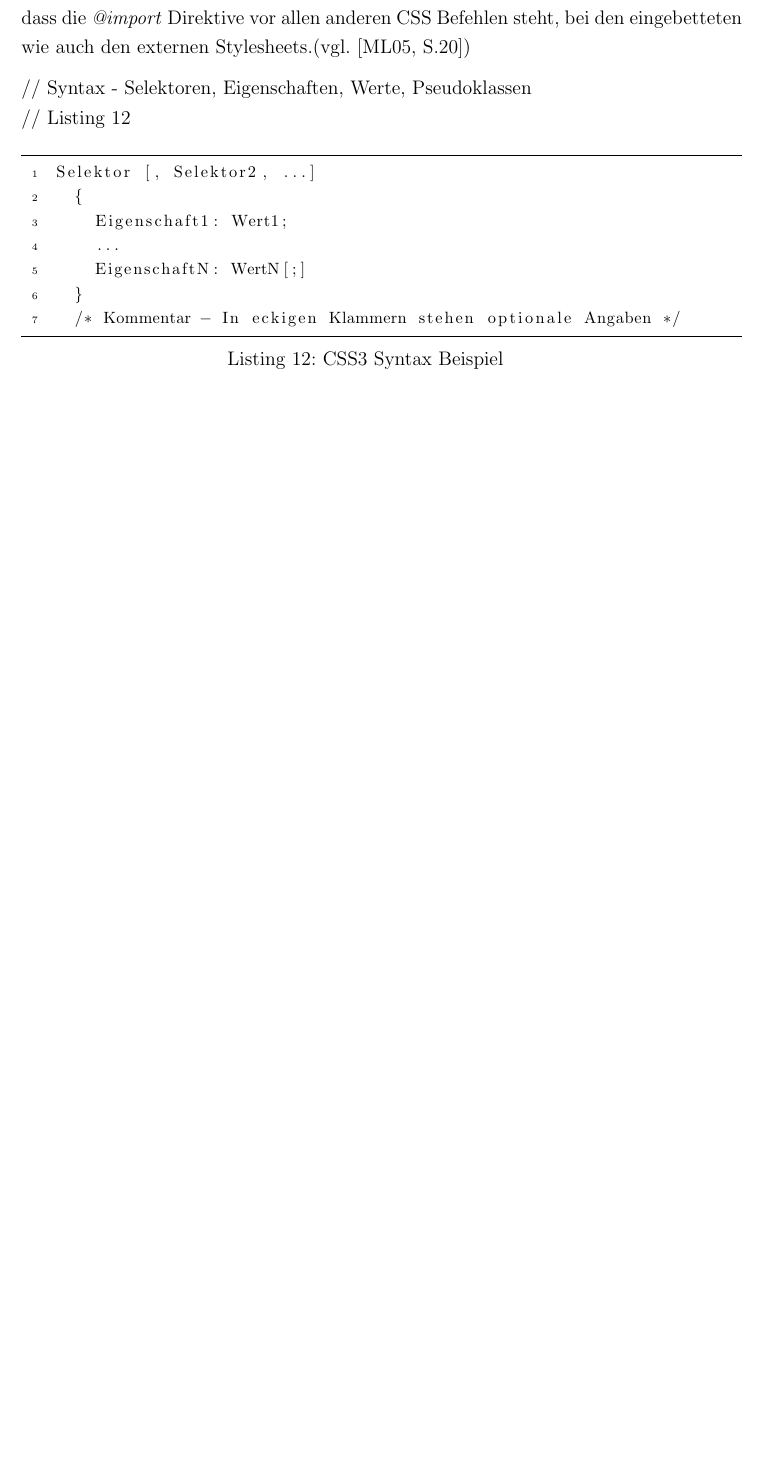
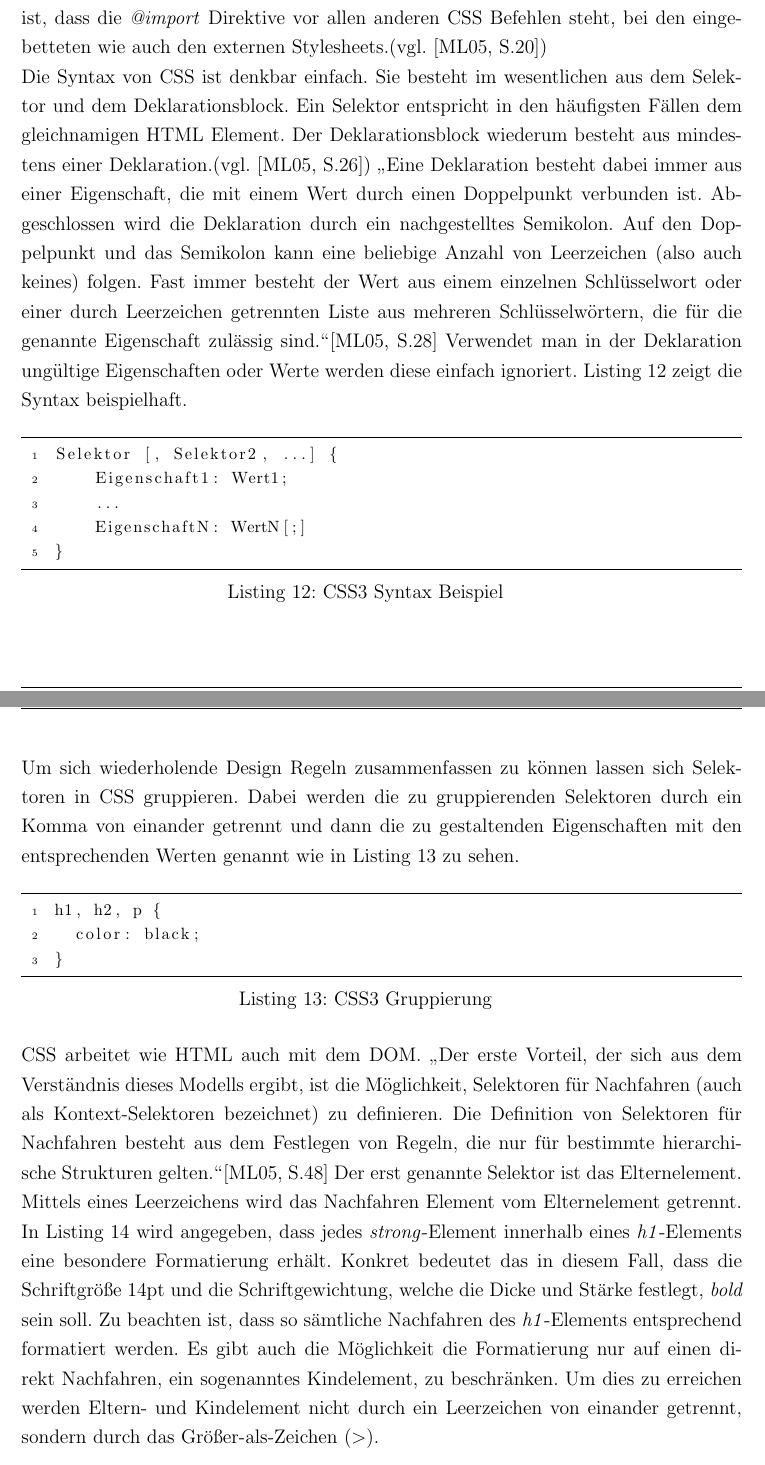
Before and after one commit to nimble-123/BA, a LaTeX document (Abschlussarbeit.tex): part of page 18 of 34 before the commit and two parts of pages 18 and 19 of 35 after it, the two joined at a grey line, cut so that both start at the same text, the shorter picture padded with empty space. The pictures show the PDF file Abschlussarbeit.pdf that the author committed with the source.

Commit message:
CSS Selektoren angefangen

```diff
--- a/Abschlussarbeit.tex
+++ b/Abschlussarbeit.tex
@@ -415,14 +415,12 @@ Als letzte Möglichkeit kann man ein Stylesheet bzw Style-Informationen direkt e
 <span style="font-size: small;">Text</span>
 	\end{lstlisting}
 
-Innerhalb von CSS-Dateien kann man wiederum mit der Direktive \textit{@import} den Browser dazu zu bringen weitere Stylesheets nachzuladen und zu verwenden. Zu beachten ist, dass die \textit{@import} Direktive vor allen anderen CSS Befehlen steht, bei den eingebetteten wie auch den externen Stylesheets.(vgl. \cite[S.20]{MeyeCasc2005})
+Innerhalb von CSS-Dateien kann man wiederum mit der Direktive \textit{@import} den Browser dazu zu bringen weitere Stylesheets nachzuladen und zu verwenden. Zu beachten ist, dass die \textit{@import} Direktive vor allen anderen CSS Befehlen steht, bei den eingebetteten wie auch den externen Stylesheets.(vgl. \cite[S.20]{MeyeCasc2005})\\
+Die Syntax von CSS ist denkbar einfach. Sie besteht im wesentlichen aus dem Selektor und dem Deklarationsblock. Ein Selektor entspricht in den häufigsten Fällen dem gleichnamigen HTML Element. Der Deklarationsblock wiederum besteht aus mindestens einer Deklaration.(vgl. \cite[S.26]{MeyeCasc2005}) \glqq Eine Deklaration besteht dabei immer aus einer Eigenschaft, die mit einem Wert durch einen Doppelpunkt verbunden ist. Abgeschlossen wird die Deklaration durch ein nachgestelltes Semikolon. Auf den Doppelpunkt und das Semikolon kann eine beliebige Anzahl von Leerzeichen (also auch keines) folgen. Fast immer besteht der Wert aus einem einzelnen Schlüsselwort oder einer durch Leerzeichen getrennten Liste aus mehreren Schlüsselwörtern, die für die genannte Eigenschaft zulässig sind.\grqq{}\cite[S.28]{MeyeCasc2005} Verwendet man in der Deklaration ungültige Eigenschaften oder Werte werden diese einfach ignoriert. Listing \ref{lst:css3syntax} zeigt die Syntax beispielhaft.
 
-// Syntax - Selektoren, Eigenschaften, Werte, Pseudoklassen\\
-// Listing \ref{lst:css3syntax}
 	\vspace{1em}
 	\begin{lstlisting}[caption=CSS3 Syntax Beispiel, label=lst:css3syntax]
-Selektor [, Selektor2, ...]
-  {
+Selektor [, Selektor2, ...] {
     Eigenschaft1: Wert1;
     ...
     EigenschaftN: WertN[;]
@@ -431 +428,16 @@ Selektor [, Selektor2, ...]
 	\end{lstlisting}
+
+Um sich wiederholende Design Regeln zusammenfassen zu können lassen sich Selektoren in CSS gruppieren. Dabei werden die zu gruppierenden Selektoren durch ein Komma von einander getrennt und dann die zu gestaltenden Eigenschaften mit den entsprechenden Werten genannt wie in Listing \ref{lst:css3group} zu sehen.
+
+	\vspace{1em}
+	\begin{lstlisting}[caption=CSS3 Gruppierung, label=lst:css3group]
+h1, h2, p {
+  color: black;
+}
+	\end{lstlisting}
+
+CSS arbeitet wie HTML auch mit dem \ac{DOM}. \glqq Der erste Vorteil, der sich aus dem Verständnis dieses Modells ergibt, ist die Möglichkeit, Selektoren für Nachfahren (auch als Kontext-Selektoren bezeichnet) zu definieren. Die Definition von Selektoren für Nachfahren besteht aus dem Festlegen von Regeln, die nur für bestimmte hierarchische Strukturen gelten.\grqq{}\cite[S.48]{MeyeCasc2005} Der erst genannte Selektor ist das Elternelement. Mittels eines Leerzeichens wird das Nachfahren Element vom Elternelement getrennt. In Listing \ref{lst:css3kids} wird angegeben, dass jedes \textit{strong}-Element innerhalb eines \textit{h1}-Elements eine besondere Formatierung erhält. Konkret bedeutet das in diesem Fall, dass die Schriftgröße 14pt und die Schriftgewichtung, welche die Dicke und Stärke festlegt, \textit{bold} sein soll. Zu beachten ist, dass so sämtliche Nachfahren des \textit{h1}-Elements entsprechend formatiert werden. Es gibt auch die Möglichkeit die Formatierung nur auf einen direkt Nachfahren, ein sogenanntes Kindelement, zu beschränken. Um dies zu erreichen werden Eltern- und Kindelement nicht durch ein Leerzeichen von einander getrennt, sondern durch das Größer-als-Zeichen (\textgreater).
+
+	\vspace{1em}
+	\begin{lstlisting}[caption=CSS3 Selektoren für Nachfahren, label=lst:css3kids]
+h1 strong {
```
Also changed, not shown: Abschlussarbeit.pdf, Abschlussarbeit.tex (10 more changed lines).
